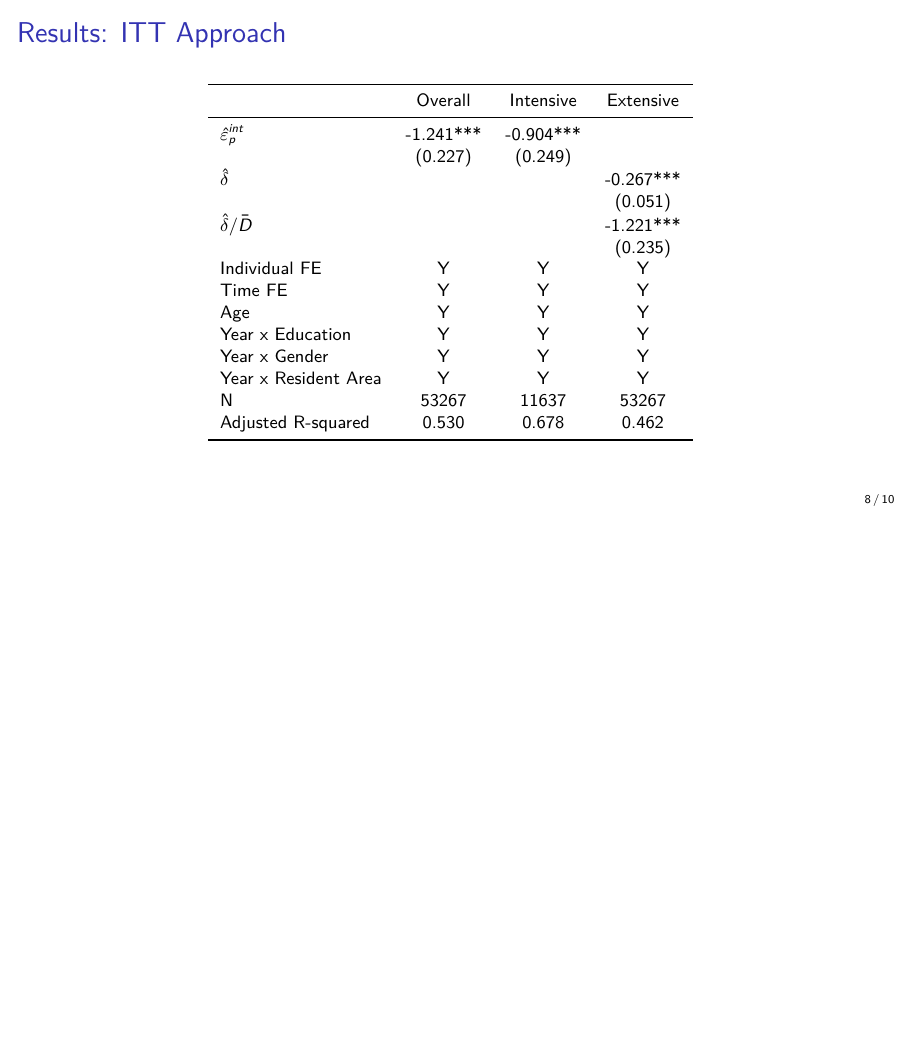
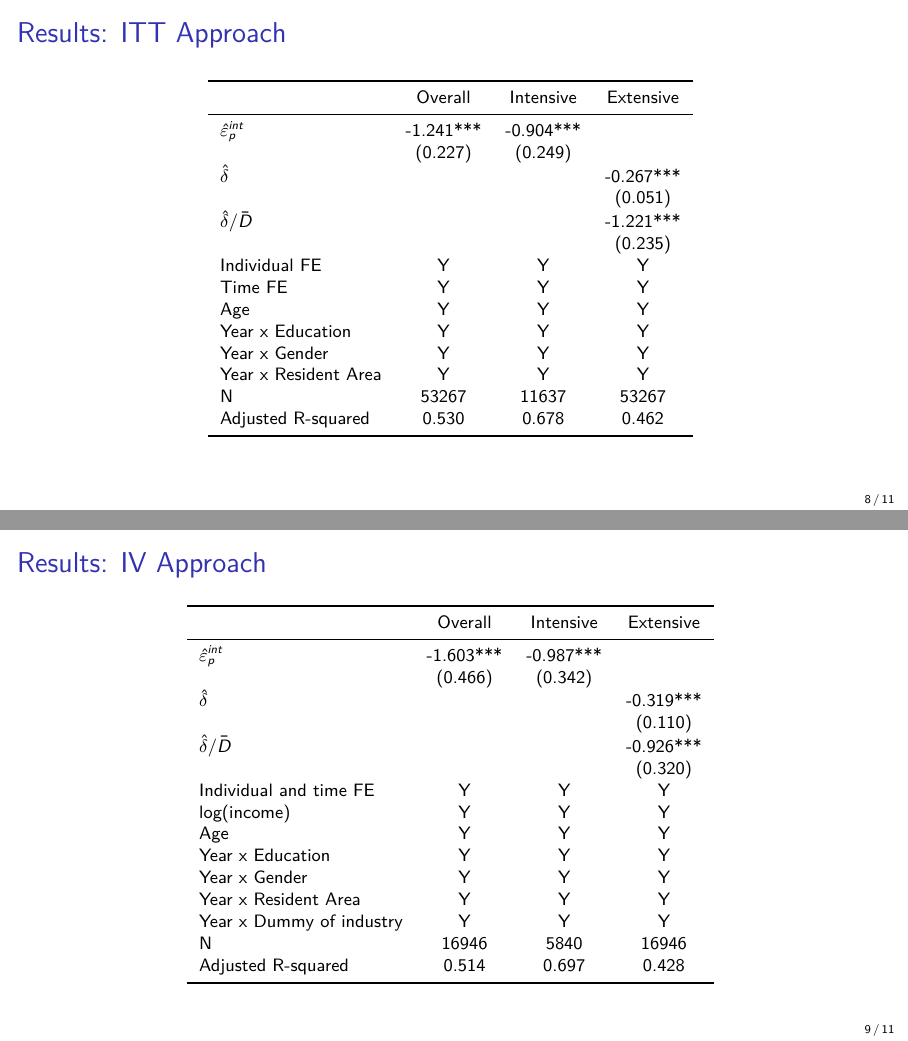
Before and after one commit to KatoPachi/NASTAB, LaTeX slides (report/slide.tex): page 8 of 10 before the commit and pages 8 and 9 of 11 after it, the two joined at a grey line, the shorter picture padded with empty space. Compiled offline with pdfLaTeX.

Commit message:
6-self_selection.rmdのスライドを追加 - #64

```diff
--- a/report/slide.tex
+++ b/report/slide.tex
@@ -352,6 +352,36 @@ Adjusted R-squared & 0.530 & 0.678 & 0.462\\
 \end{tabular}
 \endgroup{}
 \end{table}
+\end{frame}
+
+\begin{frame}{Results: IV Approach}
+\protect\hypertarget{results-iv-approach}{}
+\begin{table}
+\centering\begingroup\fontsize{9}{11}\selectfont
+
+\begin{tabular}{lccc}
+\toprule
+ & Overall & Intensive & Extensive\\
+\midrule
+$\hat{\varepsilon}_p^{int}$ & -1.603*** & -0.987*** & \\
+ & (0.466) & (0.342) & \\
+$\hat{\delta}$ &  &  & -0.319***\\
+ &  &  & (0.110)\\
+$\hat{\delta}/\bar{D}$ &  &  & -0.926***\\
+ &  &  & (0.320)\\
+Individual and time FE & Y & Y & Y\\
+log(income) & Y & Y & Y\\
+Age & Y & Y & Y\\
+Year x Education & Y & Y & Y\\
+Year x Gender & Y & Y & Y\\
+Year x Resident Area & Y & Y & Y\\
+Year x Dummy of industry & Y & Y & Y\\
+N & 16946 & 5840 & 16946\\
+Adjusted R-squared & 0.514 & 0.697 & 0.428\\
+\bottomrule
+\end{tabular}
+\endgroup{}
+\end{table}
 
 \clearpage
 \end{frame}
```
Also changed, not shown: report/slide.pdf, report/slide_files/figure-beamer/SummaryPriceChange-1.pdf, 2 other files.
